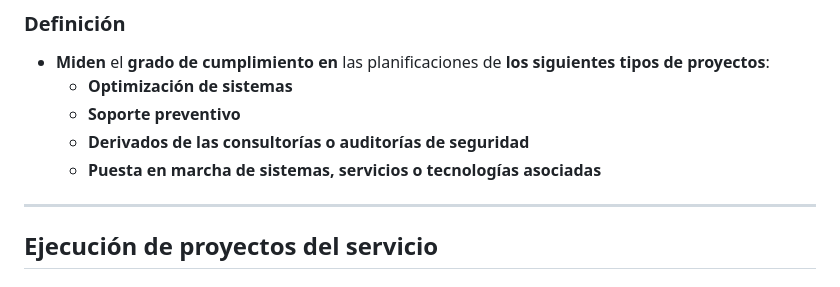
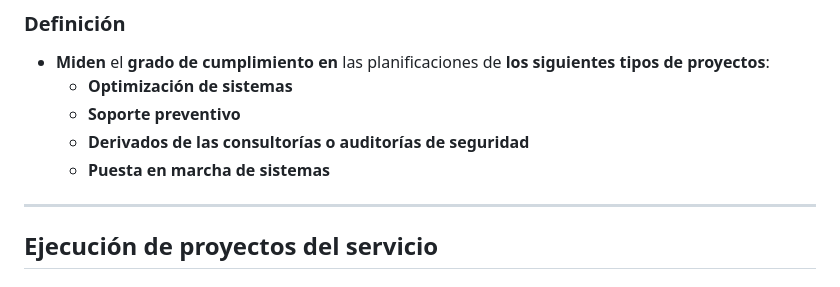
Before and after one commit to antoniolopez-tragsa/utilidades-cpp, a Markdown page: cpp/md/informatica-humv.md, the part around the change. Rendered like a GitHub page.

Commit message:
Corregida transparencia que sobresalía

```diff
--- a/cpp/md/informatica-humv.md
+++ b/cpp/md/informatica-humv.md
@@ -102,7 +102,7 @@ A3.1|Promociones entre entornos/Pasos a producción|<= 8 horas
     - **Optimización de sistemas**
     - **Soporte preventivo**
     - **Derivados de las consultorías o auditorías de seguridad**
-    - **Puesta en marcha de sistemas, servicios o tecnologías asociadas**
+    - **Puesta en marcha de sistemas**
 ---
 ## Ejecución de proyectos del servicio
 ### Observaciones
```
